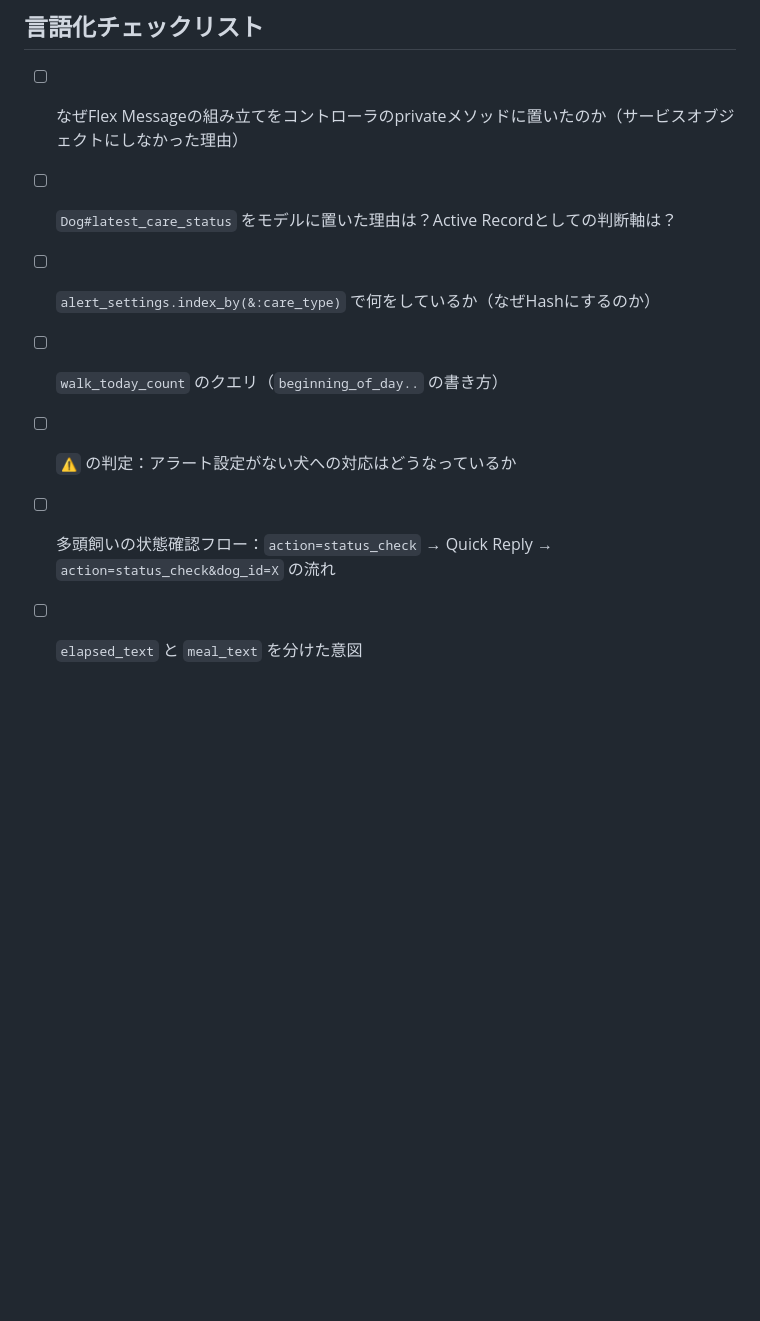
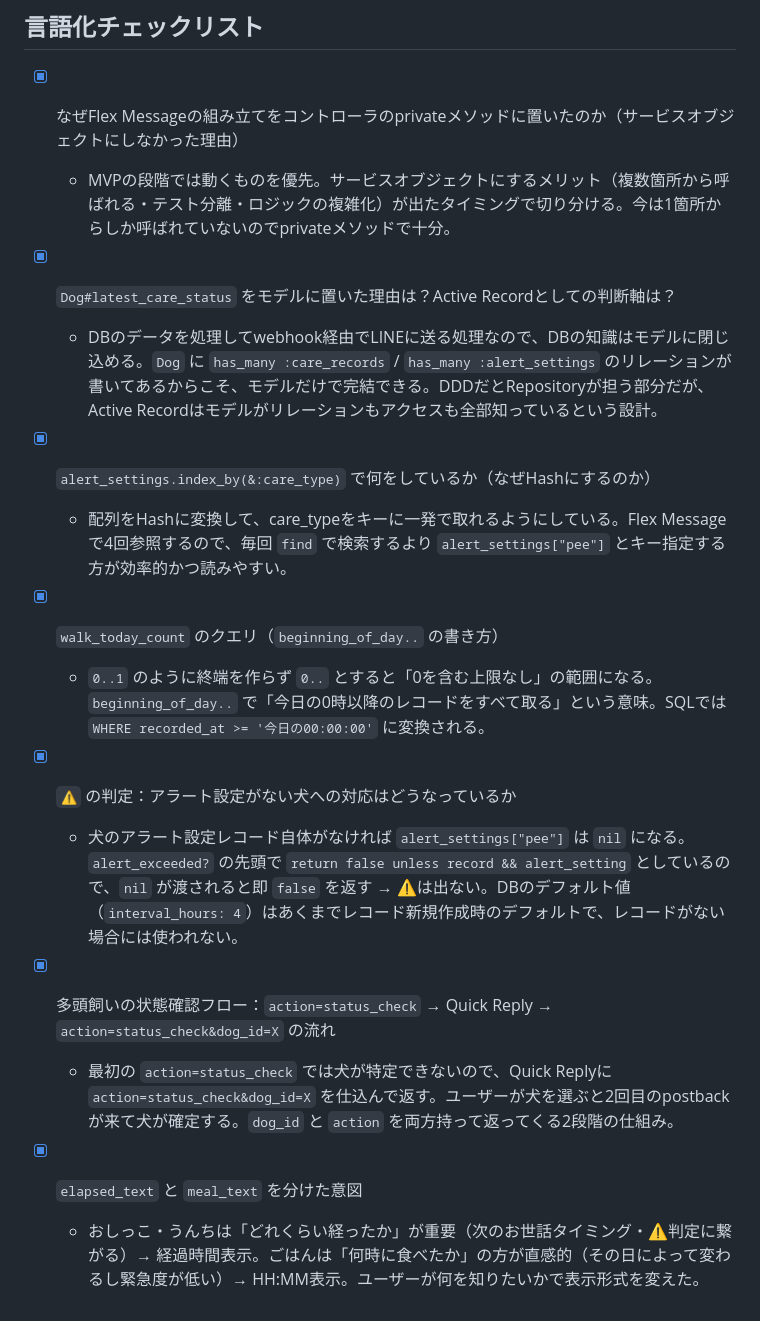
Before and after one commit to yu-ka3028/manmaru-shiba, a Markdown page: docs/scrap/2026-05-26_status-flex-message.md, the part around the change. Rendered like a GitHub page; blank space fills up the shorter version.

Commit message:
docs:puts into words

```diff
--- a/docs/scrap/2026-05-26_status-flex-message.md
+++ b/docs/scrap/2026-05-26_status-flex-message.md
@@ -58,10 +58,23 @@ issue #22のモック通り。「最後の食事が何時か」は経過時間
 
 ## 言語化チェックリスト
 
-- [ ] なぜFlex Messageの組み立てをコントローラのprivateメソッドに置いたのか（サービスオブジェクトにしなかった理由）
-- [ ] `Dog#latest_care_status` をモデルに置いた理由は？Active Recordとしての判断軸は？
-- [ ] `alert_settings.index_by(&:care_type)` で何をしているか（なぜHashにするのか）
-- [ ] `walk_today_count` のクエリ（`beginning_of_day..` の書き方）
-- [ ] `⚠️` の判定：アラート設定がない犬への対応はどうなっているか
-- [ ] 多頭飼いの状態確認フロー：`action=status_check` → Quick Reply → `action=status_check&dog_id=X` の流れ
-- [ ] `elapsed_text` と `meal_text` を分けた意図
+- [x] なぜFlex Messageの組み立てをコントローラのprivateメソッドに置いたのか（サービスオブジェクトにしなかった理由）
+  - MVPの段階では動くものを優先。サービスオブジェクトにするメリット（複数箇所から呼ばれる・テスト分離・ロジックの複雑化）が出たタイミングで切り分ける。今は1箇所からしか呼ばれていないのでprivateメソッドで十分。
+
+- [x] `Dog#latest_care_status` をモデルに置いた理由は？Active Recordとしての判断軸は？
+  - DBのデータを処理してwebhook経由でLINEに送る処理なので、DBの知識はモデルに閉じ込める。`Dog` に `has_many :care_records` / `has_many :alert_settings` のリレーションが書いてあるからこそ、モデルだけで完結できる。DDDだとRepositoryが担う部分だが、Active Recordはモデルがリレーションもアクセスも全部知っているという設計。
+
+- [x] `alert_settings.index_by(&:care_type)` で何をしているか（なぜHashにするのか）
+  - 配列をHashに変換して、care_typeをキーに一発で取れるようにしている。Flex Messageで4回参照するので、毎回 `find` で検索するより `alert_settings["pee"]` とキー指定する方が効率的かつ読みやすい。
+
+- [x] `walk_today_count` のクエリ（`beginning_of_day..` の書き方）
+  - `0..1` のように終端を作らず `0..` とすると「0を含む上限なし」の範囲になる。`beginning_of_day..` で「今日の0時以降のレコードをすべて取る」という意味。SQLでは `WHERE recorded_at >= '今日の00:00:00'` に変換される。
+
+- [x] `⚠️` の判定：アラート設定がない犬への対応はどうなっているか
+  - 犬のアラート設定レコード自体がなければ `alert_settings["pee"]` は `nil` になる。`alert_exceeded?` の先頭で `return false unless record && alert_setting` としているので、`nil` が渡されると即 `false` を返す → ⚠️は出ない。DBのデフォルト値（`interval_hours: 4`）はあくまでレコード新規作成時のデフォルトで、レコードがない場合には使われない。
+
+- [x] 多頭飼いの状態確認フロー：`action=status_check` → Quick Reply → `action=status_check&dog_id=X` の流れ
+  - 最初の `action=status_check` では犬が特定できないので、Quick Replyに `action=status_check&dog_id=X` を仕込んで返す。ユーザーが犬を選ぶと2回目のpostbackが来て犬が確定する。`dog_id` と `action` を両方持って返ってくる2段階の仕組み。
+
+- [x] `elapsed_text` と `meal_text` を分けた意図
+  - おしっこ・うんちは「どれくらい経ったか」が重要（次のお世話タイミング・⚠️判定に繋がる）→ 経過時間表示。ごはんは「何時に食べたか」の方が直感的（その日によって変わるし緊急度が低い）→ HH:MM表示。ユーザーが何を知りたいかで表示形式を変えた。
```
